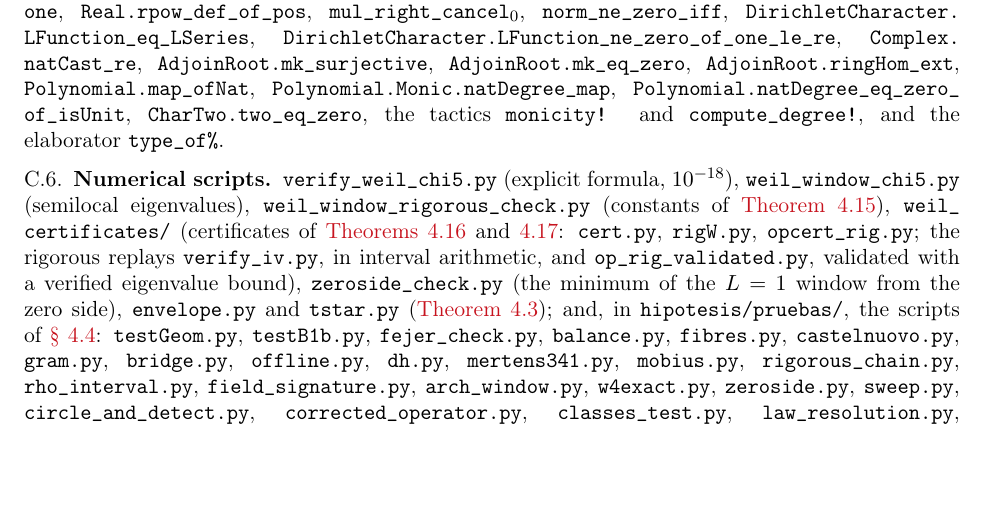
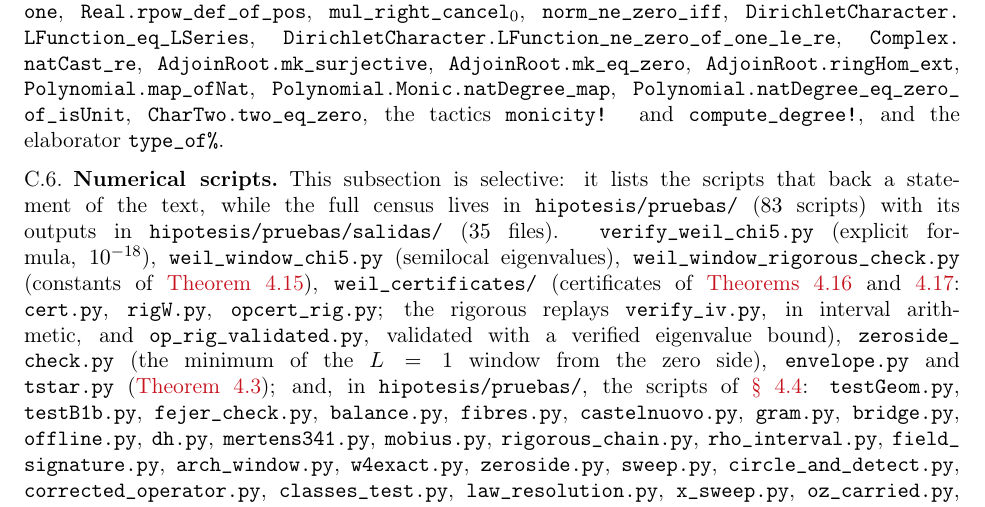
Before and after one commit to omega-pcf/02-odd-zeta, a LaTeX paper (main.tex, which reads src/chapters/appendix.tex): part of page 159 of 171, cut so that both start at the same text, the shorter picture padded with empty space. Compiled offline with pdfLaTeX.

Commit message:
fix(paper): state the scope of the numerical scripts list

```diff
--- a/src/chapters/appendix.tex
+++ b/src/chapters/appendix.tex
@@ -565,6 +565,9 @@ against the Mathlib version of the build: \texttt{add\_pow\_prime\_eq},
 \texttt{mul\_right\_cancel}$_0$, \texttt{norm\_ne\_zero\_iff}, \texttt{DirichletCharacter.LFunction\_eq\_LSeries}, \texttt{DirichletCharacter.LFunction\_ne\_zero\_of\_one\_le\_re}, \texttt{Complex.natCast\_re}, \texttt{AdjoinRoot.mk\_surjective}, \texttt{AdjoinRoot.mk\_eq\_zero}, \texttt{AdjoinRoot.ringHom\_ext}, \texttt{Polynomial.map\_ofNat}, \texttt{Polynomial.Monic.natDegree\_map}, \texttt{Polynomial.natDegree\_eq\_zero\_of\_isUnit}, \texttt{CharTwo.two\_eq\_zero}, the tactics \texttt{monicity!} and \texttt{compute\_degree!}, and the elaborator \texttt{type\_of\%}.
 
 \subsection{Numerical scripts}
+This subsection is selective: it lists the scripts that back a statement of the
+text, while the full census lives in \texttt{hipotesis/pruebas/} ($83$ scripts)
+with its outputs in \texttt{hipotesis/pruebas/salidas/} ($35$ files).
 \code{verify\_weil\_chi5.py} (explicit formula, $10^{-18}$),
 \code{weil\_window\_chi5.py} (semilocal eigenvalues),
 \code{weil\_window\_rigorous\_check.py} (constants of
```
